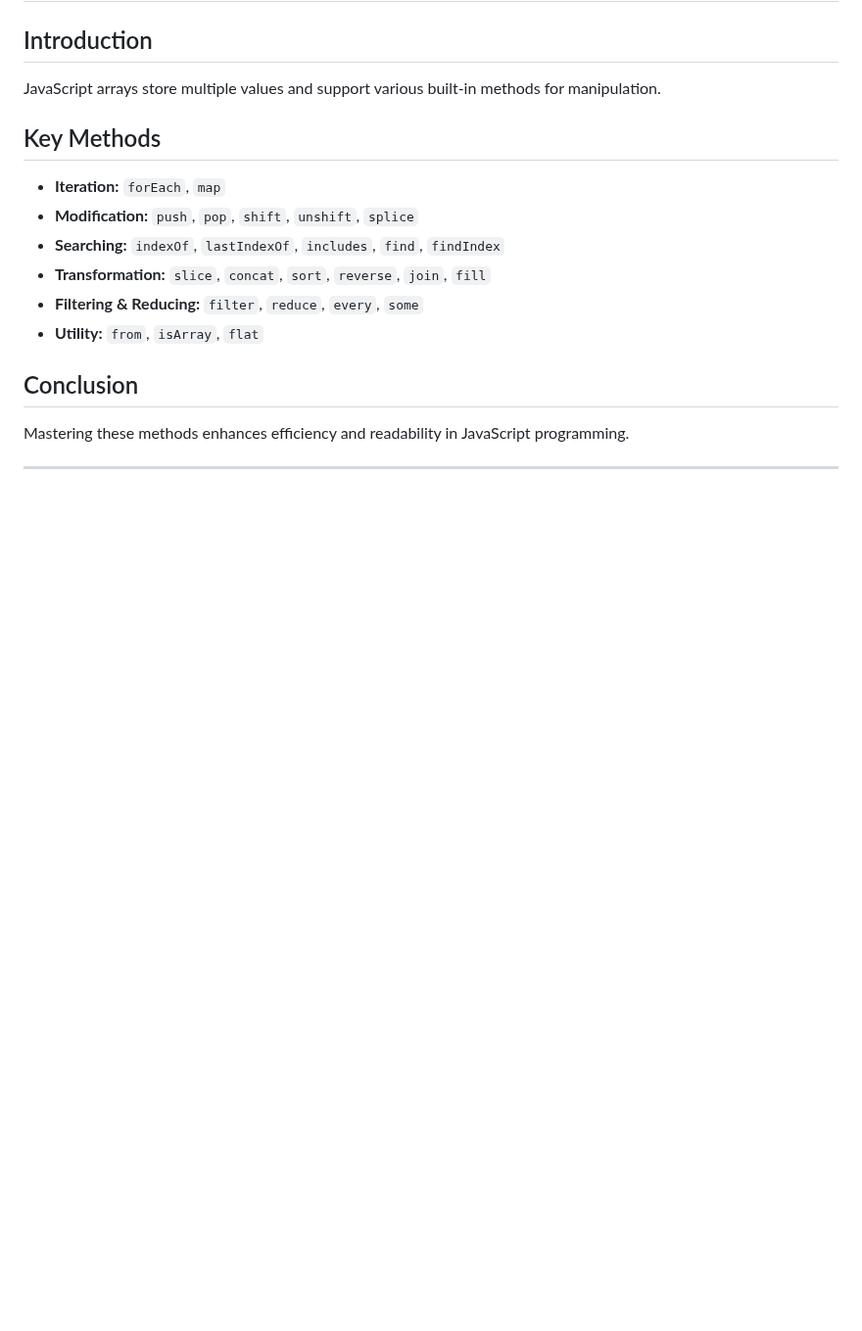
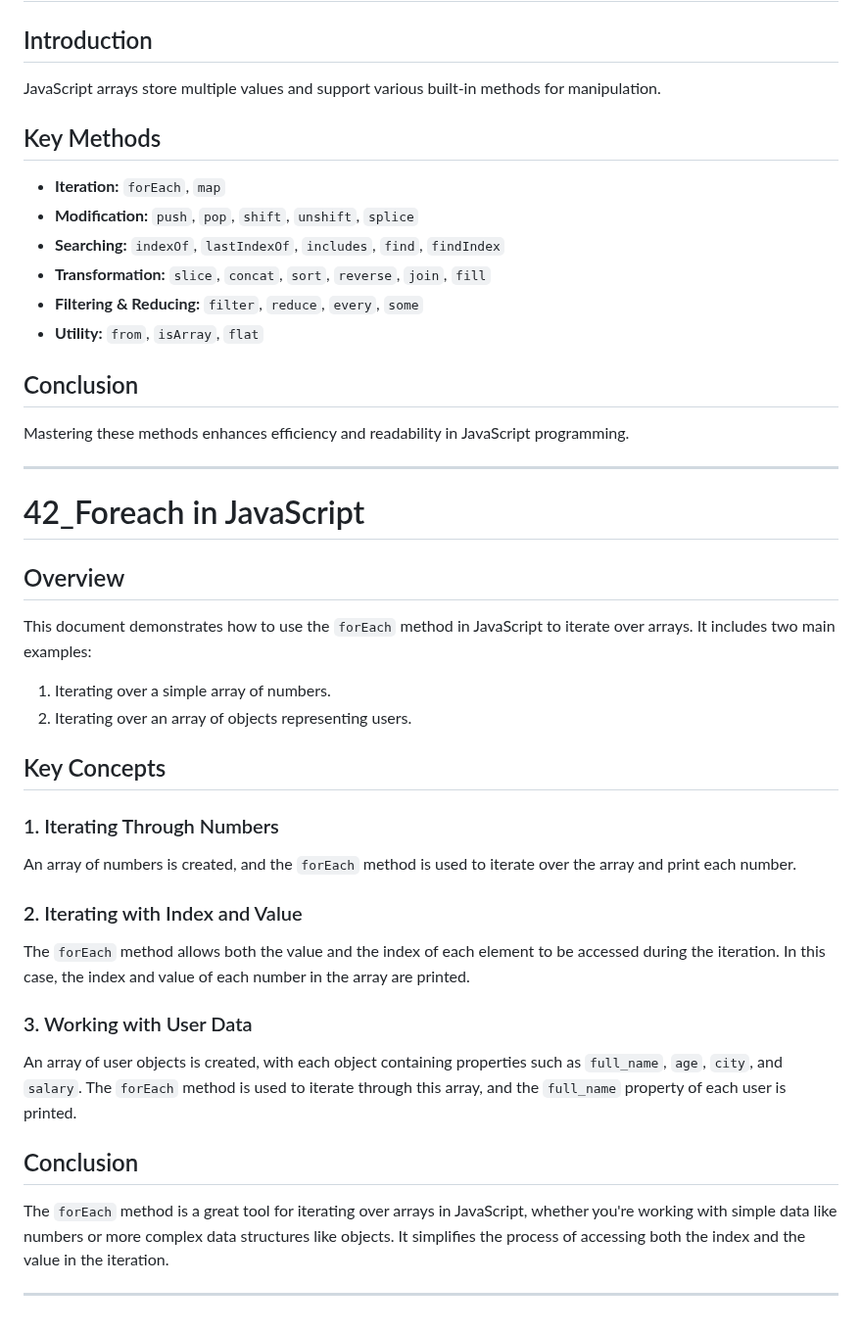
Before and after one commit to SGDilakshan/JavaScript-Full-Theory, a Markdown page: README.md, the part around the change. Shown at 98% size. Rendered like a GitHub page; blank space fills up the shorter version.

Commit message:
Update the readme file after Foreach in JavaScript

```diff
--- a/README.md
+++ b/README.md
@@ -912,3 +912,25 @@ JavaScript arrays store multiple values and support various built-in methods for
 Mastering these methods enhances efficiency and readability in JavaScript programming.
 
 ---------------------------------------------------------------------------------------
+
+# 42_Foreach in JavaScript
+
+## Overview
+This document demonstrates how to use the `forEach` method in JavaScript to iterate over arrays. It includes two main examples:
+1. Iterating over a simple array of numbers.
+2. Iterating over an array of objects representing users.
+
+## Key Concepts
+### 1. Iterating Through Numbers
+An array of numbers is created, and the `forEach` method is used to iterate over the array and print each number.
+
+### 2. Iterating with Index and Value
+The `forEach` method allows both the value and the index of each element to be accessed during the iteration. In this case, the index and value of each number in the array are printed.
+
+### 3. Working with User Data
+An array of user objects is created, with each object containing properties such as `full_name`, `age`, `city`, and `salary`. The `forEach` method is used to iterate through this array, and the `full_name` property of each user is printed.
+
+## Conclusion
+The `forEach` method is a great tool for iterating over arrays in JavaScript, whether you're working with simple data like numbers or more complex data structures like objects. It simplifies the process of accessing both the index and the value in the iteration.
+
+---------------------------------------------------------------------------------------
```
